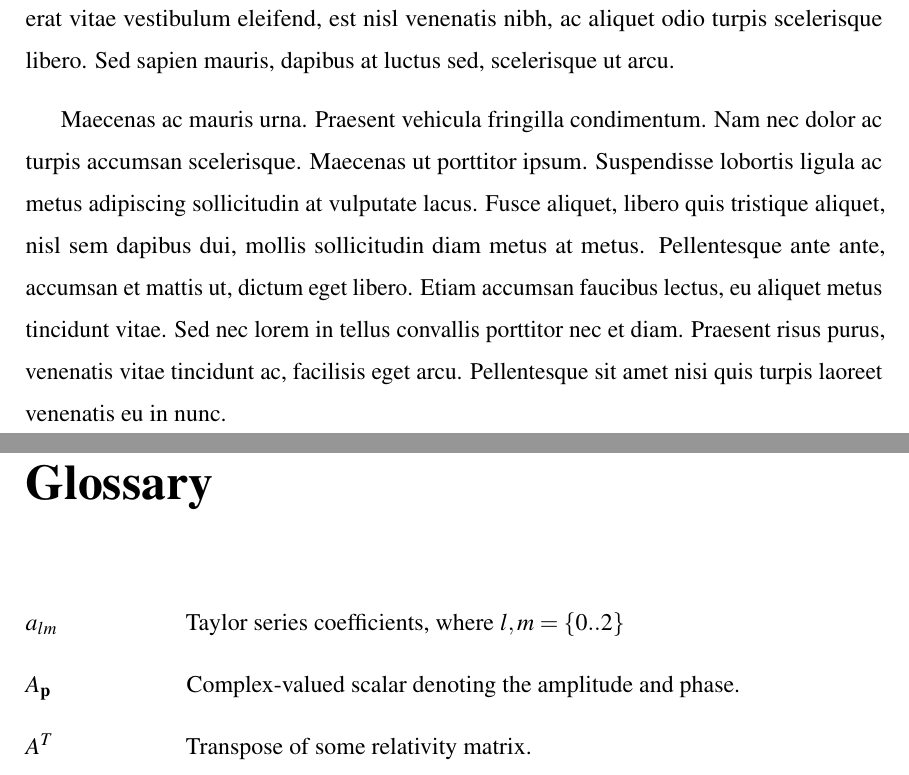
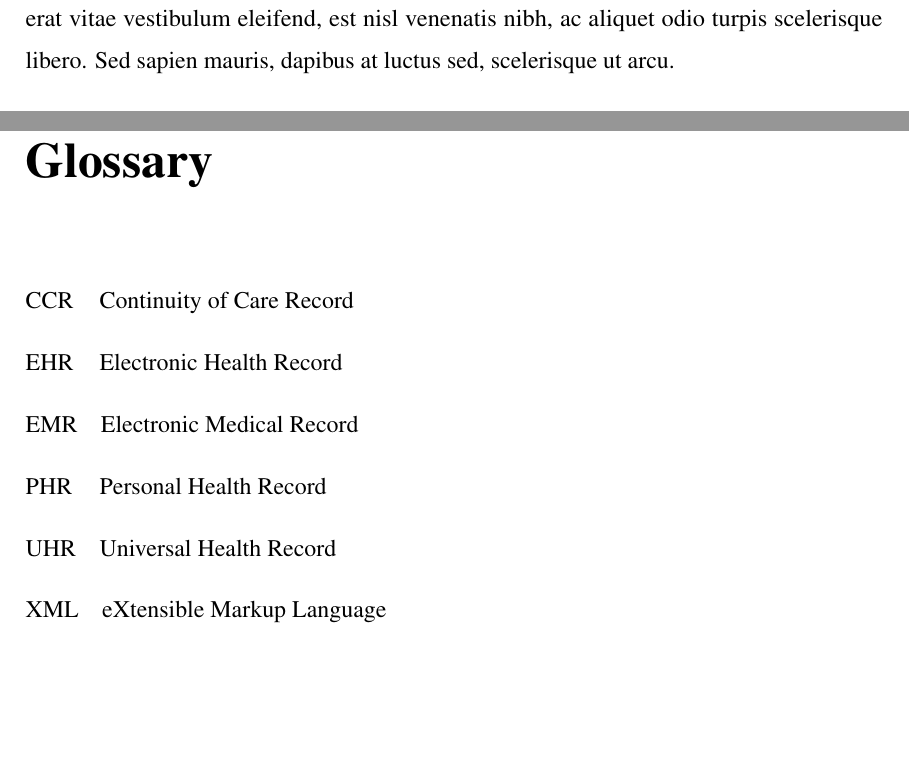
Before and after one commit to bohnsack/Matthew_Bohnsack_MS_Thesis, a LaTeX thesis (thesis/mpb_ms_thesis.tex): two parts of pages 7 and 12 of 25 before the commit and two parts of pages 7 and 12 of 26 after it, joined at a grey line, cut so that both start at the same text, the shorter picture padded with empty space. Compiled offline with pdfLaTeX.

Commit message:
Additional work on thesis and presentation documents

```diff
--- a/thesis/mpb_ms_thesis.tex
+++ b/thesis/mpb_ms_thesis.tex
@@ -1,9 +1,10 @@
 % MS Thesis - Matthew Bohnsack
 
-\documentclass[botnum, fleqn]{unmeethesis}
+%\documentclass[twoside,botnum,fleqn,final]{unmeethesis}
+\documentclass[botnum,fleqn,final]{unmeethesis}
 
 % Set Title and Author
-\newcommand{\mytitle}{Increasing Electronic Health Record Usability with the ActiveRecord Design Pattern and Dynamic Programming}
+\newcommand{\mytitle}{Applying Metaprogramming and the ActiveRecord Design Pattern to Personal Health Records}
 \newcommand{\myauthor}{Matthew Paul Bohnasck}
 
 % Font settings:
@@ -97,16 +99,6 @@ sapien porttitor euismod non et sem. Donec sodales, erat vitae vestibulum
 eleifend, est nisl venenatis nibh, ac aliquet odio turpis scelerisque libero.
 Sed sapien mauris, dapibus at luctus sed, scelerisque ut arcu.
 
-Maecenas ac mauris urna. Praesent vehicula fringilla condimentum. Nam nec dolor
-ac turpis accumsan scelerisque. Maecenas ut porttitor ipsum. Suspendisse
-lobortis ligula ac metus adipiscing sollicitudin at vulputate lacus. Fusce
-aliquet, libero quis tristique aliquet, nisl sem dapibus dui, mollis
-sollicitudin diam metus at metus. Pellentesque ante ante, accumsan et mattis
-ut, dictum eget libero. Etiam accumsan faucibus lectus, eu aliquet metus
-tincidunt vitae. Sed nec lorem in tellus convallis porttitor nec et diam.
-Praesent risus purus, venenatis vitae tincidunt ac, facilisis eget arcu.
-Pellentesque sit amet nisi quis turpis laoreet venenatis eu in nunc.
-
 \clearpage %(required for 1-page abstract)
 \end{abstract}
 
@@ -114,13 +106,13 @@ Pellentesque sit amet nisi quis turpis laoreet venenatis eu in nunc.
 \listoffigures
 \listoftables
 
-\begin{glossary}{Longest string}
-   \item[$a_{lm}$]
-      Taylor series coefficients, where $l,m = \{0..2\}$
-   \item[$A_{\bf{p}}$]
-      Complex-valued scalar denoting the amplitude and phase.
-   \item[$A^T$]
-      Transpose of some relativity matrix.
+\begin{glossary}{UHR}
+   \item[CCR] Continuity of Care Record
+   \item[EHR] Electronic Health Record
+   \item[EMR] Electronic Medical Record
+   \item[PHR] Personal Health Record
+   \item[UHR] Universal Health Record
+   \item[XML] eXtensible Markup Language
 \end{glossary}
 
 \mainmatter
```
Also changed, not shown: presentation/mpb_ms_thesis_presentation.tex (+2 -2 lines), thesis/mpb_ms_thesis.pdf, thesis/mpb_ms_thesis.tex (24 more changed lines).
